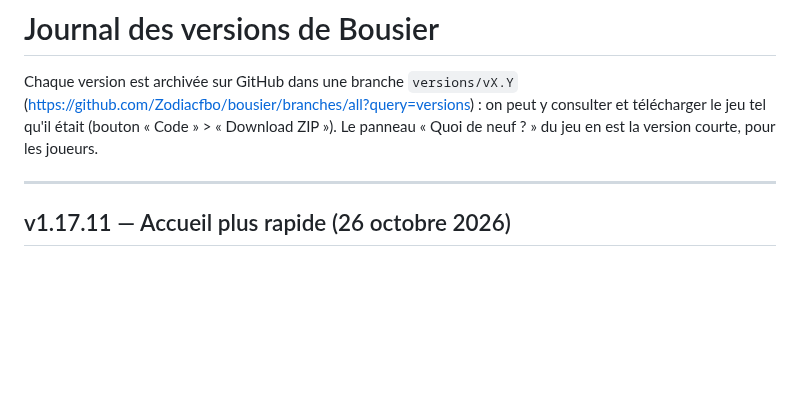
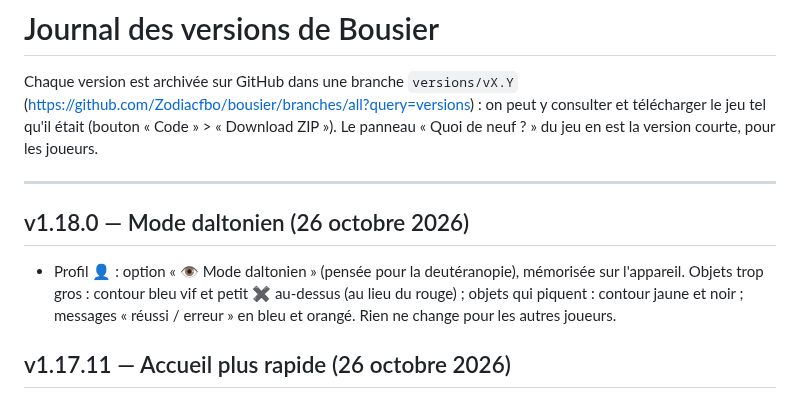
Before and after one commit to Zodiacfbo/bousier, a Markdown page: CHANGELOG.md, the part around the change. GitHub-like rendering; blank space fills up the shorter version.

Commit message:
v1.18.0 : mode daltonien (deutéranopie) dans le profil
Co-Authored-By: Claude Opus 5.5 <noreply@anthropic.com>
Claude-Session: https://claude.ai/code/session_015XgPXYp8DvcLxRrLyhautC

```diff
--- a/CHANGELOG.md
+++ b/CHANGELOG.md
@@ -6,6 +6,11 @@ et télécharger le jeu tel qu'il était (bouton « Code » > « Download ZIP »
 Le panneau « Quoi de neuf ? » du jeu en est la version courte, pour les joueurs.
 
 ---
+
+## v1.18.0 — Mode daltonien (26 octobre 2026)
+- Profil 👤 : option « 👁️ Mode daltonien » (pensée pour la deutéranopie), mémorisée sur l'appareil. Objets trop gros :
+  contour bleu vif et petit ✖ au-dessus (au lieu du rouge) ; objets qui piquent : contour jaune et noir ; messages
+  « réussi / erreur » en bleu et orangé. Rien ne change pour les autres joueurs.
 
 ## v1.17.11 — Accueil plus rapide (26 octobre 2026)
 - L'accueil lance toutes ses lectures en ligne en même temps (classement, idées, annonces, défi, podium) au lieu de les
```
